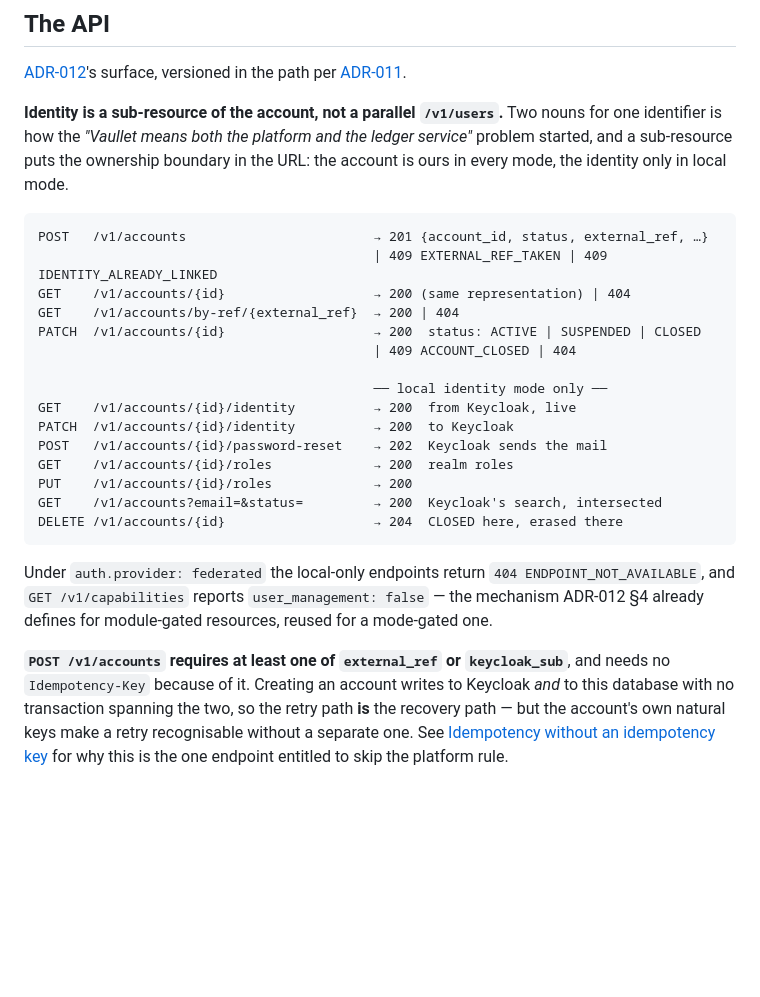
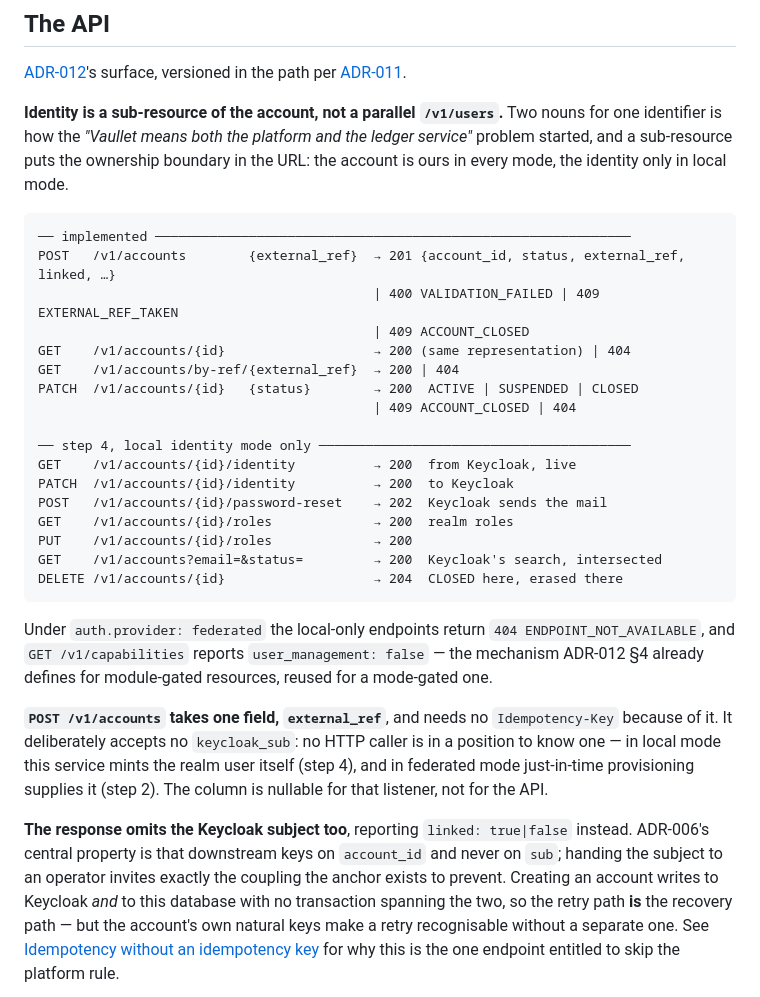
Before and after one commit to vaullet-dev/wallet-auth-service, a Markdown page: README.md, the part around one of its changes. Rendered like a GitHub page; blank space fills up the shorter version.

````diff
--- a/README.md
+++ b/README.md
@@ -215,14 +228,16 @@ and a sub-resource puts the ownership boundary in the URL: the account is ours i
 identity only in local mode.
 
 ```
-POST   /v1/accounts                        → 201 {account_id, status, external_ref, …}
-                                           | 409 EXTERNAL_REF_TAKEN | 409 IDENTITY_ALREADY_LINKED
+── implemented ─────────────────────────────────────────────────────────────
+POST   /v1/accounts        {external_ref}  → 201 {account_id, status, external_ref, linked, …}
+                                           | 400 VALIDATION_FAILED | 409 EXTERNAL_REF_TAKEN
+                                           | 409 ACCOUNT_CLOSED
 GET    /v1/accounts/{id}                   → 200 (same representation) | 404
 GET    /v1/accounts/by-ref/{external_ref}  → 200 | 404
-PATCH  /v1/accounts/{id}                   → 200  status: ACTIVE | SUSPENDED | CLOSED
+PATCH  /v1/accounts/{id}   {status}        → 200  ACTIVE | SUSPENDED | CLOSED
                                            | 409 ACCOUNT_CLOSED | 404
 
-                                           ── local identity mode only ──
+── step 4, local identity mode only ────────────────────────────────────────
 GET    /v1/accounts/{id}/identity          → 200  from Keycloak, live
 PATCH  /v1/accounts/{id}/identity          → 200  to Keycloak
 POST   /v1/accounts/{id}/password-reset    → 202  Keycloak sends the mail
@@ -236,8 +251,14 @@ Under `auth.provider: federated` the local-only endpoints return `404 ENDPOINT_N
 `GET /v1/capabilities` reports `user_management: false` — the mechanism ADR-012 §4 already defines
 for module-gated resources, reused for a mode-gated one.
 
-**`POST /v1/accounts` requires at least one of `external_ref` or `keycloak_sub`**, and needs no
-`Idempotency-Key` because of it. Creating an account writes to Keycloak *and* to this database with
+**`POST /v1/accounts` takes one field, `external_ref`**, and needs no `Idempotency-Key` because of
+it. It deliberately accepts no `keycloak_sub`: no HTTP caller is in a position to know one — in local
+mode this service mints the realm user itself (step 4), and in federated mode just-in-time
+provisioning supplies it (step 2). The column is nullable for that listener, not for the API.
+
+**The response omits the Keycloak subject too**, reporting `linked: true|false` instead. ADR-006's
+central property is that downstream keys on `account_id` and never on `sub`; handing the subject to an
+operator invites exactly the coupling the anchor exists to prevent. Creating an account writes to Keycloak *and* to this database with
 no transaction spanning the two, so the retry path **is** the recovery path — but the account's own
 natural keys make a retry recognisable without a separate one. See
 [Idempotency without an idempotency key](#idempotency-without-an-idempotency-key) for why this is the
````
Also changed, not shown: other parts of README.md (+76 -12 lines).
